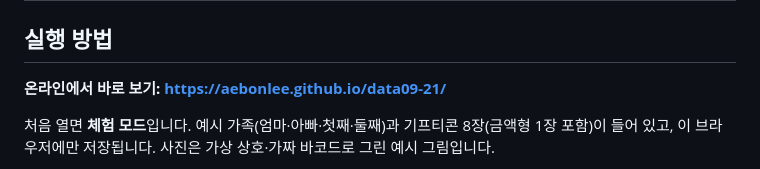
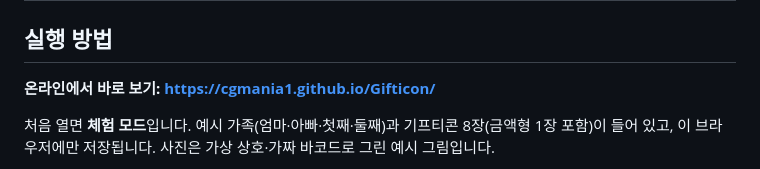
Before and after one commit to cgmania1/gifticon, a Markdown page: README.md, the part around the change. Rendered like a GitHub page.

```diff
--- a/README.md
+++ b/README.md
@@ -11,7 +11,7 @@
 
 ## 실행 방법
 
-**온라인에서 바로 보기: https://aebonlee.github.io/data09-21/**
+**온라인에서 바로 보기: https://cgmania1.github.io/Gifticon/**
 
 처음 열면 **체험 모드**입니다. 예시 가족(엄마·아빠·첫째·둘째)과 기프티콘 8장(금액형 1장 포함)이 들어 있고, 이 브라우저에만 저장됩니다. 사진은 가상 상호·가짜 바코드로 그린 예시 그림입니다.
 
```
